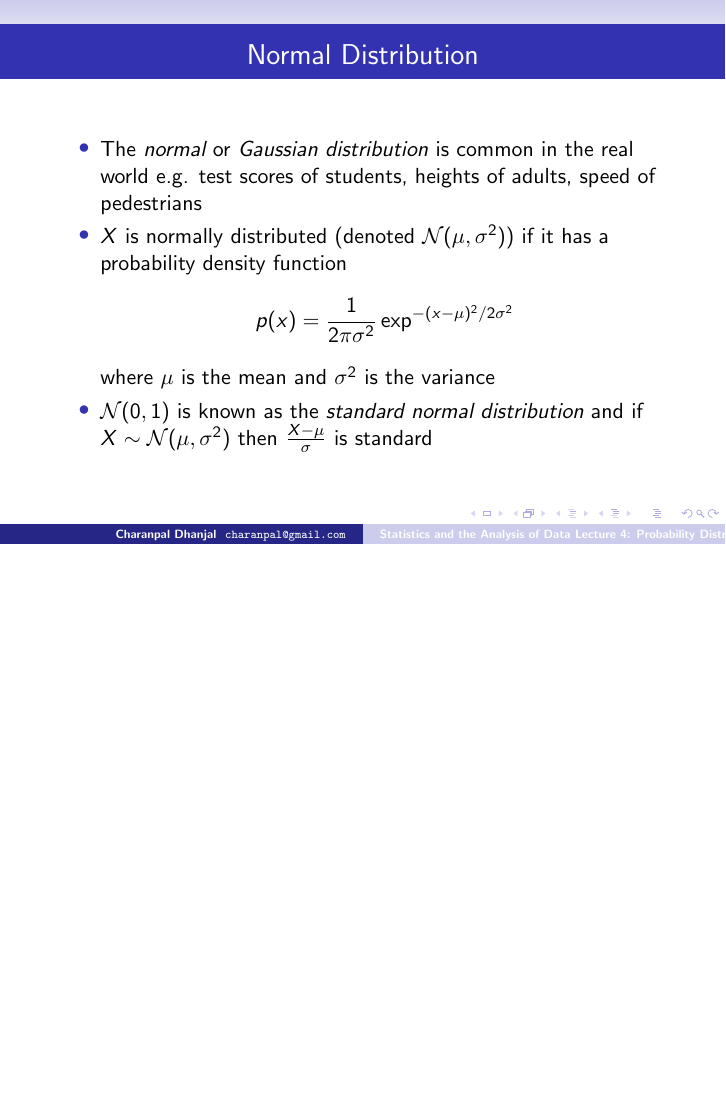
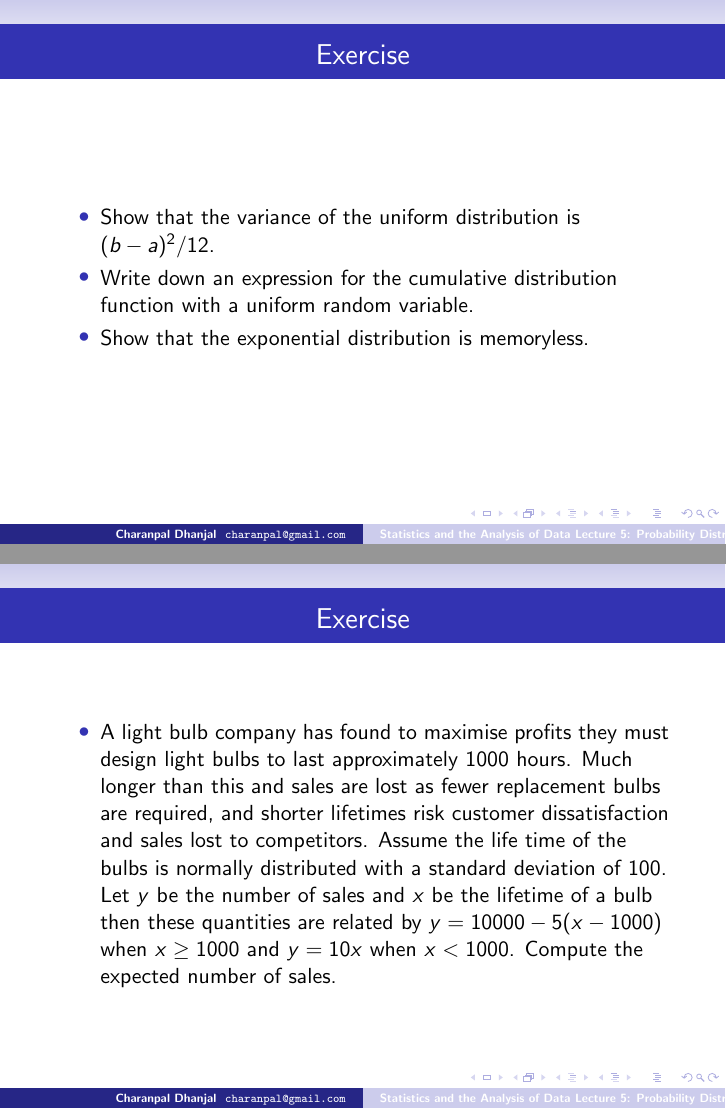
Before and after one commit to charanpald/stats-notes, LaTeX slides (Lecture5/Lecture5.tex): page 7 of 14 before the commit and pages 7 and 9 of 16 after it, the two joined at a grey line, the shorter picture padded with empty space. Compiled offline with pdfLaTeX; a LaTeX package or settings file that is missing is left out.

Commit message:
Some exercises

```diff
--- a/Lecture5/Lecture5.tex
+++ b/Lecture5/Lecture5.tex
@@ -17,10 +17,10 @@
 \input{../include/CsdMacros}
 \graphicspath{{./Figures/}}
 
-\title{Statistics and the Analysis of Data\\ Lecture 4: Probability Distributions Part II}
+\title{Statistics and the Analysis of Data\\ Lecture 5: Probability Distributions Part II}
 \author{Charanpal Dhanjal \\ \texttt{charanpal@gmail.com}}
 \institute{\'{E}cole des Ponts}
-\date{3rd December 2013}
+\date{10th December 2013}
 
 \begin{document}
 
@@ -79,6 +81,17 @@
 \end{itemize}
 \end{frame}
 
+
+\begin{frame}{Exercise}
+\begin{itemize}
+ \item Show that the variance of the uniform distribution is $(b-a)^2/12$.
+ \item Write down an expression for the cumulative distribution function with a uniform random variable.
+ \item Show that the exponential distribution is memoryless.
+\end{itemize}
+\end{frame}
+
+
+
 \begin{frame}{Normal Distribution}
 \begin{itemize}
  \item The \emph{normal} or \emph{Gaussian distribution} is common in the real world e.g. test scores of students, heights of adults, speed of pedestrians
@@ -90,6 +103,13 @@ where $\mu$ is the mean and $\sigma^2$ is the variance
 \item $\mathcal{N}(0, 1)$ is known as the \emph{standard normal distribution} and if $X \sim \mathcal{N}(\mu, \sigma^2)$ then $\frac{X-\mu}{\sigma}$ is standard
 \end{itemize}
 \end{frame}
+
+\begin{frame}{Exercise}
+\begin{itemize}
+ \item A light bulb company has found to maximise profits they must design light bulbs to last approximately 1000 hours. Much longer than this and sales are lost as fewer replacement bulbs are required, and shorter lifetimes risk customer dissatisfaction and sales lost to competitors. Assume the life time of the bulbs is normally distributed with a standard deviation of 100. Let $y$ be the number of sales and $x$ be the lifetime of a bulb then these quantities are related by $y = 10000 - 5(x - 1000)$ when $x \geq 1000$ and $y = 10x$ when $x < 1000$. Compute the expected number of sales.
+\end{itemize}
+\end{frame}
+
 
 \begin{frame}{Random Vectors}
 \begin{itemize}
```
Also changed, not shown: Lecture5/Lecture5.tex (7 more changed lines).
